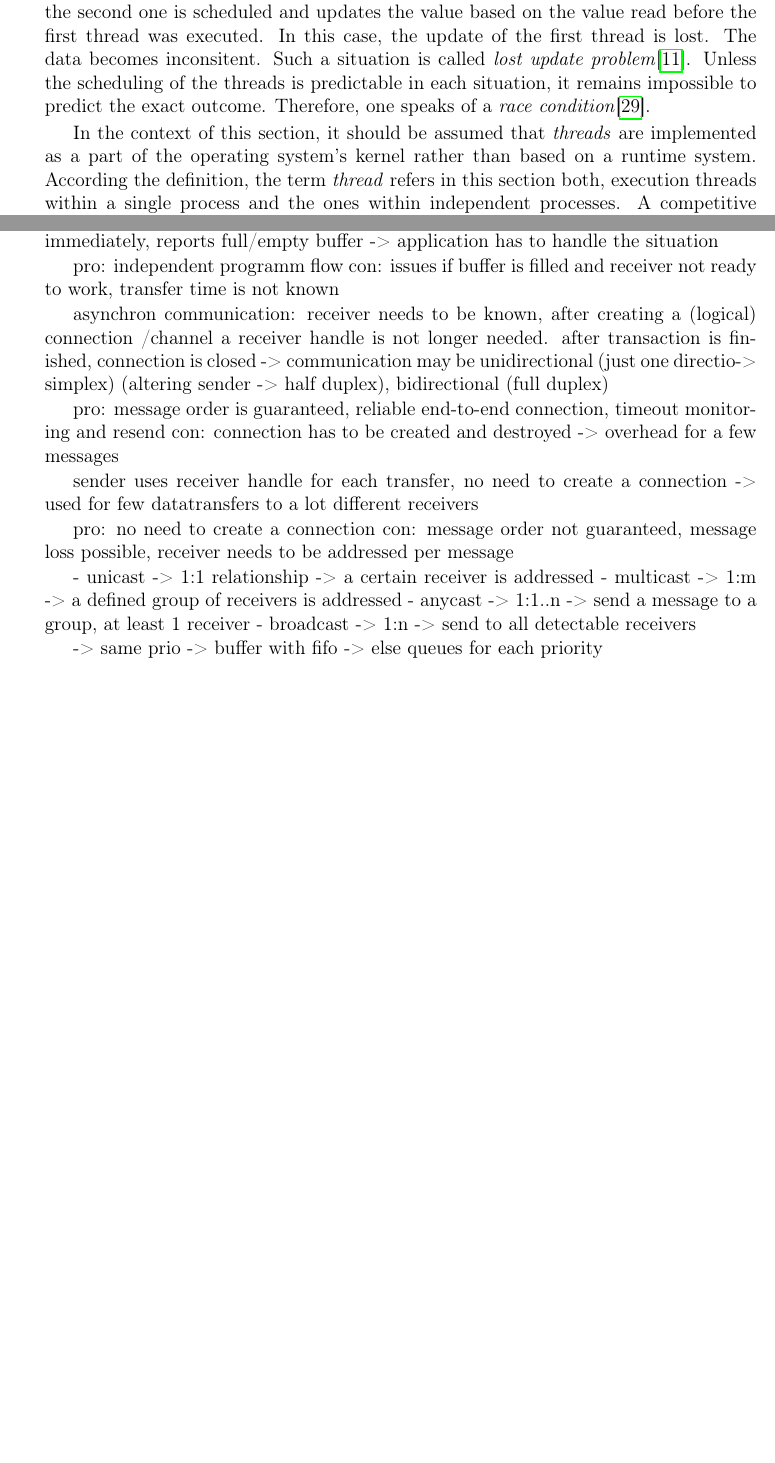
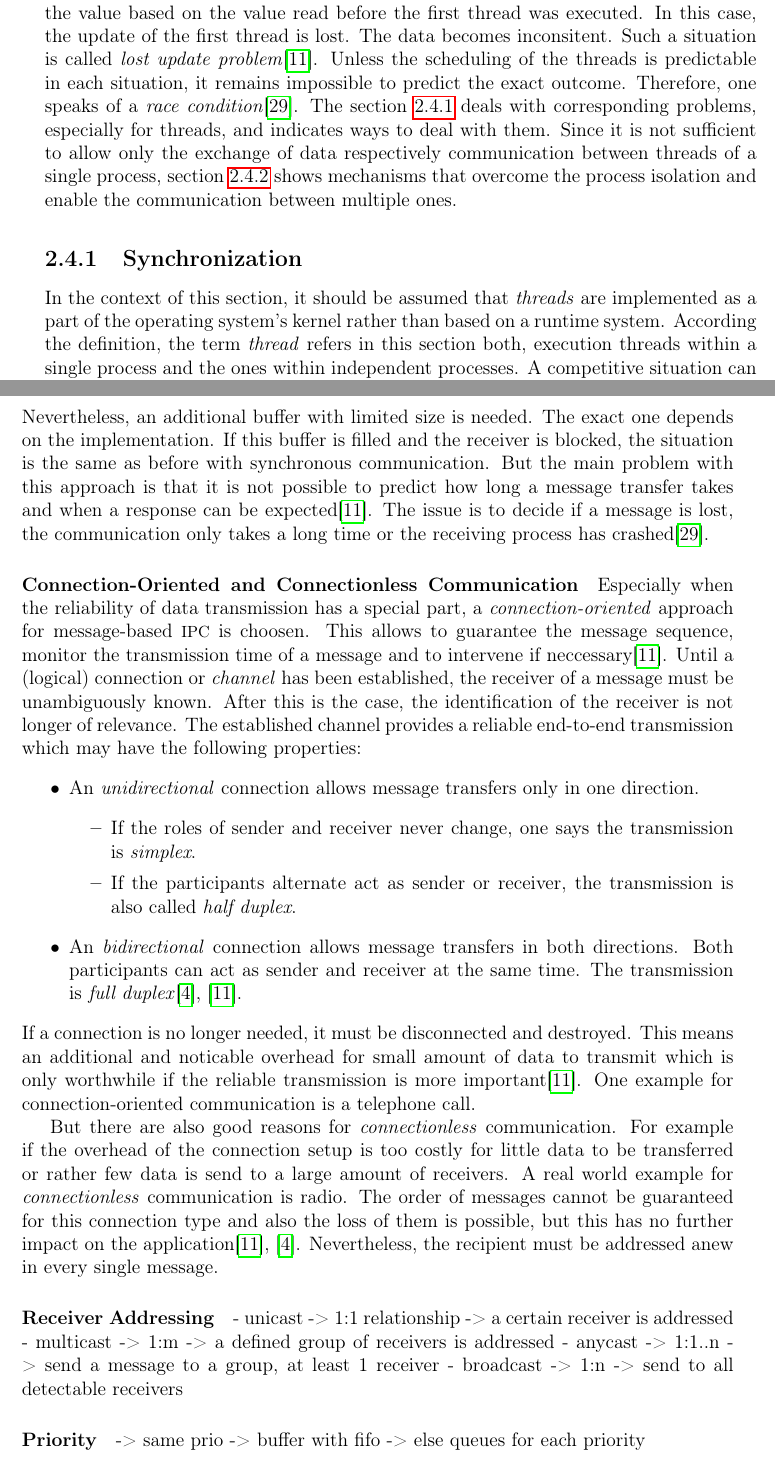
Before and after one commit to Allegra42/thesis-documentation-fuchsia, a LaTeX thesis (tex/MasterThesis.tex, which reads tex/ModernOSConcepts.tex): two parts of pages 27 and 31 of 51 before the commit and two parts of pages 27 and 32 of 53 after it, joined at a grey line, cut so that both start at the same text, the shorter picture padded with empty space. Compiled offline with pdfLaTeX.

Commit message:
2019-03-20 ipc message based

```diff
--- a/tex/ModernOSConcepts.tex
+++ b/tex/ModernOSConcepts.tex
@@ -687,6 +647,22 @@ The data becomes inconsitent.
 Such a situation is called \textit{lost update problem}\cite{glatz2015betriebssysteme}.
 Unless the scheduling of the threads is predictable in each situation, it remains impossible to predict the exact outcome.
 Therefore, one speaks of a \textit{race condition}\cite{tanenbaum-modern-operating-systems}.
+The section~\ref{sec:synchro} deals with corresponding problems, especially for threads, and indicates ways to deal with them.
+Since it is not sufficient to allow only the exchange of data respectively communication between threads of a single process, section~\ref{sec:ipc} shows mechanisms that overcome the process isolation and enable the communication between multiple ones.
+
+\subsection{Synchronization}\label{sec:synchro}
+% Already the previous section mentioned that the ability of threads to access shared data not only has advantages.
+% As they share storage, e.g.\ main memory, two threads can read and write the same value.
+% But what happens if both of them try to access the same, shared value?
+% Two threads try to read and modify a shared value are given for example.
+% Both read the value and calculate based on the read a new one to store.
+% There is no problem as long as they just read the same value, but it occures on updating the value.
+% May the first thread is scheduled first and updates the value, directly following the second one is scheduled and updates the value based on the value read before the first thread was executed.
+% In this case, the update of the first thread is lost.
+% The data becomes inconsitent.
+% Such a situation is called \textit{lost update problem}\cite{glatz2015betriebssysteme}.
+% Unless the scheduling of the threads is predictable in each situation, it remains impossible to predict the exact outcome.
+% Therefore, one speaks of a \textit{race condition}\cite{tanenbaum-modern-operating-systems}.
 
 In the context of this section, it should be assumed that \textit{threads} are implemented as a part of the operating system's kernel rather than based on a runtime system.
 According the definition, the term \textit{thread} refers in this section both, execution threads within a single process and the ones within independent processes.
@@ -848 +812,0 @@ Basically, there are three types of messages:
-    non blocking operation -> call returns immediately, reports full/empty buffer -> application has to handle the situation
@@ -849,19 +821,36 @@ Basically, there are three types of messages:
+Nevertheless, an additional buffer with limited size is needed.
+The exact one depends on the implementation.
+If this buffer is filled and the receiver is blocked, the situation is the same as before with synchronous communication.
+But the main problem with this approach is that it is not possible to predict how long a message transfer takes and when a response can be expected\cite{glatz2015betriebssysteme}.
+The issue is to decide if a message is lost, the communication only takes a long time or the receiving process has crashed\cite{tanenbaum-modern-operating-systems}.
 
-        pro: independent programm flow
-        con: issues if buffer is filled and receiver not ready to work, transfer time is not known
+\paragraph{Connection-Oriented and Connectionless Communication}
+Especially when the reliability of data transmission has a special part, a \textit{connection-oriented} approach for message-based \ac{ipc} is choosen.
+This allows to guarantee the message sequence, monitor the transmission time of a message and to intervene if neccessary\cite{glatz2015betriebssysteme}.
+Until a (logical) connection or \textit{channel} has been established, the receiver of a message must be unambiguously known.
+After this is the case, the identification of the receiver is not longer of relevance.
+The established channel provides a reliable end-to-end transmission which may have the following properties:
+%
+\begin{itemize}
+    \item An \textit{unidirectional} connection allows message transfers only in one direction.
+        \begin{itemize}
+            \item If the roles of sender and receiver never change, one says the transmission is \textit{simplex}.
+            \item If the participants alternate act as sender or receiver, the transmission is also called \textit{half duplex}.
+        \end{itemize}
+    \item An \textit{bidirectional} connection allows message transfers in both directions. Both participants can act as sender and receiver at the same time. The transmission is \textit{full duplex}\cite{brause2017betriebssysteme},~\cite{glatz2015betriebssysteme}.
+\end{itemize}
+%
+If a connection is no longer needed, it must be disconnected and destroyed.
+This means an additional and noticable overhead for small amount of data to transmit which is only worthwhile if the reliable transmission is more important\cite{glatz2015betriebssysteme}.
+One example for connection-oriented communication is a telephone call.
 
-    asynchron communication:
-    % contection-oriented e.g. telephone also \cite{brause}
-        receiver needs to be known, after creating a (logical) connection /channel a receiver handle is not longer needed. after transaction is finished, connection is closed -> communication may be unidirectional (just one directio-> simplex) (altering sender -> half duplex), bidirectional (full duplex)
+But there are also good reasons for \textit{connectionless} communication.
+For example if the overhead of the connection setup is too costly for little data to be transferred or rather few data is send to a large amount of receivers.
+A real world example for \textit{connectionless} communication is radio.
+The order of messages cannot be guaranteed for this connection type and also the loss of them is possible, but this has no further impact on the application\cite{glatz2015betriebssysteme},~\cite{brause2017betriebssysteme}.
+Nevertheless, the recipient must be addressed anew in every single message.
 
-        pro: message order is guaranteed, reliable end-to-end connection, timeout monitoring and resend
-        con: connection has to be created and destroyed -> overhead for a few messages
-
-        % conectionless mail or radio also \cite{brause}
-        sender uses receiver handle for each transfer, no need to create a connection -> used for few datatransfers to a lot different receivers
-
-        pro: no need to create a connection
-        con: message order not guaranteed, message loss possible, receiver needs to be addressed per message
+\paragraph{Receiver Addressing}
 
         % receiver addressing \cite{glatz} \cite{brause}
     - unicast -> 1:1 relationship -> a certain receiver is addressed
@@ -869,6 +858,8 @@ Basically, there are three types of messages:
     - anycast -> 1:1..n -> send a message to a group, at least 1 receiver
     - broadcast -> 1:n -> send to all detectable receivers
 
+
+\paragraph{Priority}
     % priority
     -> same prio -> buffer with fifo
     -> else queues for each priority
```
Also changed, not shown: tex/ModernOSConcepts.tex (152 more changed lines).
